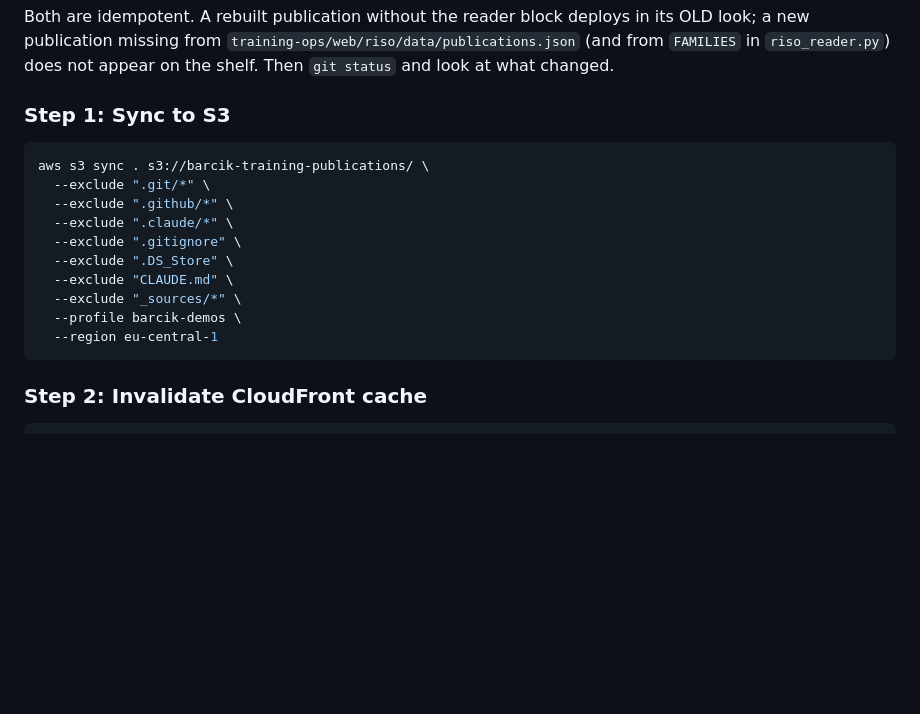
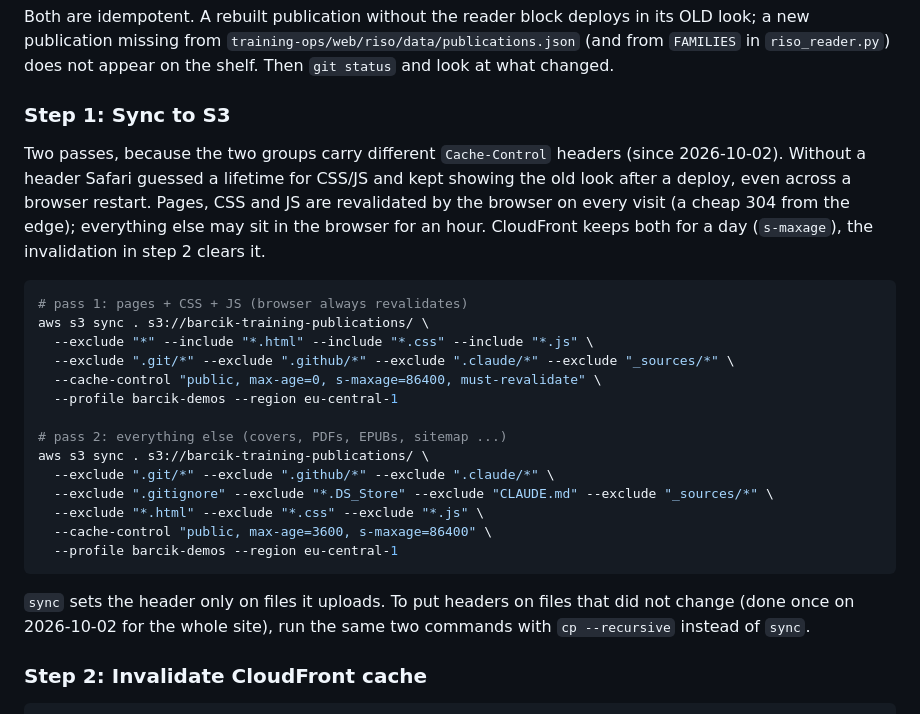
Before and after one commit to robertbarcik/barcik-training-publications, a Markdown page: CLAUDE.md, the part around the change. Rendered like a GitHub page; blank space fills up the shorter version.

Commit message:
Deploy: explicit Cache-Control headers (pages/CSS/JS revalidate, the rest 1 h), two-pass sync
Co-Authored-By: Claude Fable 5.1 <noreply@anthropic.com>

````diff
--- a/CLAUDE.md
+++ b/CLAUDE.md
@@ -79,18 +79,32 @@ in `riso_reader.py`) does not appear on the shelf. Then `git status` and look at
 
 ### Step 1: Sync to S3
 
+Two passes, because the two groups carry different `Cache-Control` headers (since 2026-10-02).
+Without a header Safari guessed a lifetime for CSS/JS and kept showing the old look after a
+deploy, even across a browser restart. Pages, CSS and JS are revalidated by the browser on every
+visit (a cheap 304 from the edge); everything else may sit in the browser for an hour.
+CloudFront keeps both for a day (`s-maxage`), the invalidation in step 2 clears it.
+
 ```bash
+# pass 1: pages + CSS + JS (browser always revalidates)
 aws s3 sync . s3://barcik-training-publications/ \
-  --exclude ".git/*" \
-  --exclude ".github/*" \
-  --exclude ".claude/*" \
-  --exclude ".gitignore" \
-  --exclude ".DS_Store" \
-  --exclude "CLAUDE.md" \
-  --exclude "_sources/*" \
-  --profile barcik-demos \
-  --region eu-central-1
+  --exclude "*" --include "*.html" --include "*.css" --include "*.js" \
+  --exclude ".git/*" --exclude ".github/*" --exclude ".claude/*" --exclude "_sources/*" \
+  --cache-control "public, max-age=0, s-maxage=86400, must-revalidate" \
+  --profile barcik-demos --region eu-central-1
+
+# pass 2: everything else (covers, PDFs, EPUBs, sitemap ...)
+aws s3 sync . s3://barcik-training-publications/ \
+  --exclude ".git/*" --exclude ".github/*" --exclude ".claude/*" \
+  --exclude ".gitignore" --exclude "*.DS_Store" --exclude "CLAUDE.md" --exclude "_sources/*" \
+  --exclude "*.html" --exclude "*.css" --exclude "*.js" \
+  --cache-control "public, max-age=3600, s-maxage=86400" \
+  --profile barcik-demos --region eu-central-1
 ```
+
+`sync` sets the header only on files it uploads. To put headers on files that did not change
+(done once on 2026-10-02 for the whole site), run the same two commands with `cp --recursive`
+instead of `sync`.
 
 ### Step 2: Invalidate CloudFront cache
 
````
